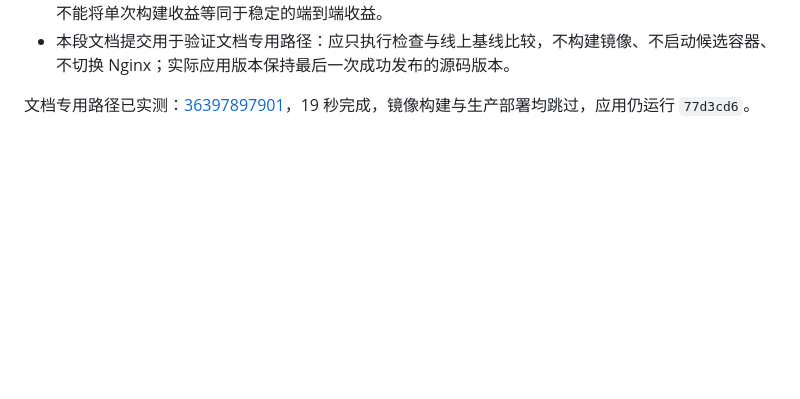
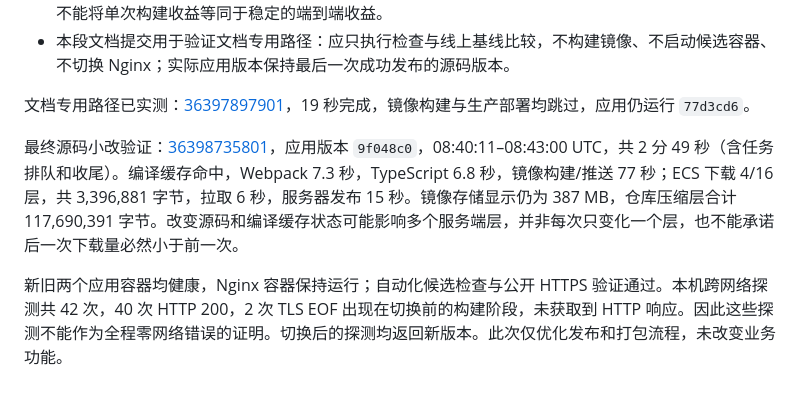
Before and after one commit to oneand2/the-one, a Markdown page: docs/production-deployment.md, the part around the change. Drawn GitHub-style; blank space fills up the shorter version.

Commit message:
docs: record final warm deployment measurements

```diff
--- a/docs/production-deployment.md
+++ b/docs/production-deployment.md
@@ -64,3 +64,7 @@ GitHub 每次运行保存 `deployment-metrics-<SHA>` artifact，包括精简镜
 - 本段文档提交用于验证文档专用路径：应只执行检查与线上基线比较，不构建镜像、不启动候选容器、不切换 Nginx；实际应用版本保持最后一次成功发布的源码版本。
 
 文档专用路径已实测：[36397897901](https://github.com/oneand2/the-one/actions/runs/36397897901)，19 秒完成，镜像构建与生产部署均跳过，应用仍运行 `77d3cd6`。
+
+最终源码小改验证：[36398735801](https://github.com/oneand2/the-one/actions/runs/36398735801)，应用版本 `9f048c0`，08:40:11–08:43:00 UTC，共 2 分 49 秒（含任务排队和收尾）。编译缓存命中，Webpack 7.3 秒，TypeScript 6.8 秒，镜像构建/推送 77 秒；ECS 下载 4/16 层，共 3,396,881 字节，拉取 6 秒，服务器发布 15 秒。镜像存储显示仍为 387 MB，仓库压缩层合计 117,690,391 字节。改变源码和编译缓存状态可能影响多个服务端层，并非每次只变化一个层，也不能承诺后一次下载量必然小于前一次。
+
+新旧两个应用容器均健康，Nginx 容器保持运行；自动化候选检查与公开 HTTPS 验证通过。本机跨网络探测共 42 次，40 次 HTTP 200，2 次 TLS EOF 出现在切换前的构建阶段，未获取到 HTTP 响应。因此这些探测不能作为全程零网络错误的证明。切换后的探测均返回新版本。此次仅优化发布和打包流程，未改变业务功能。
```
